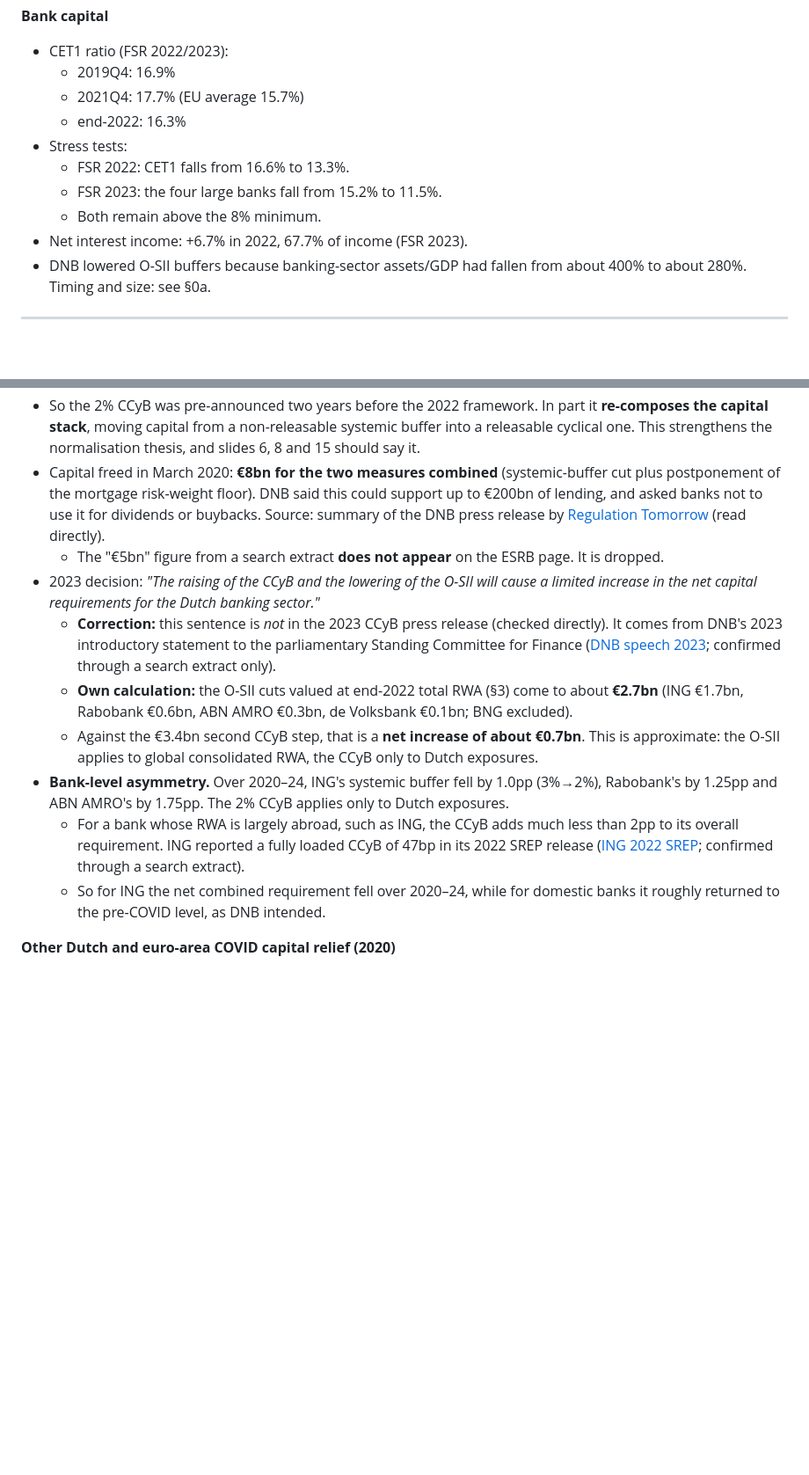
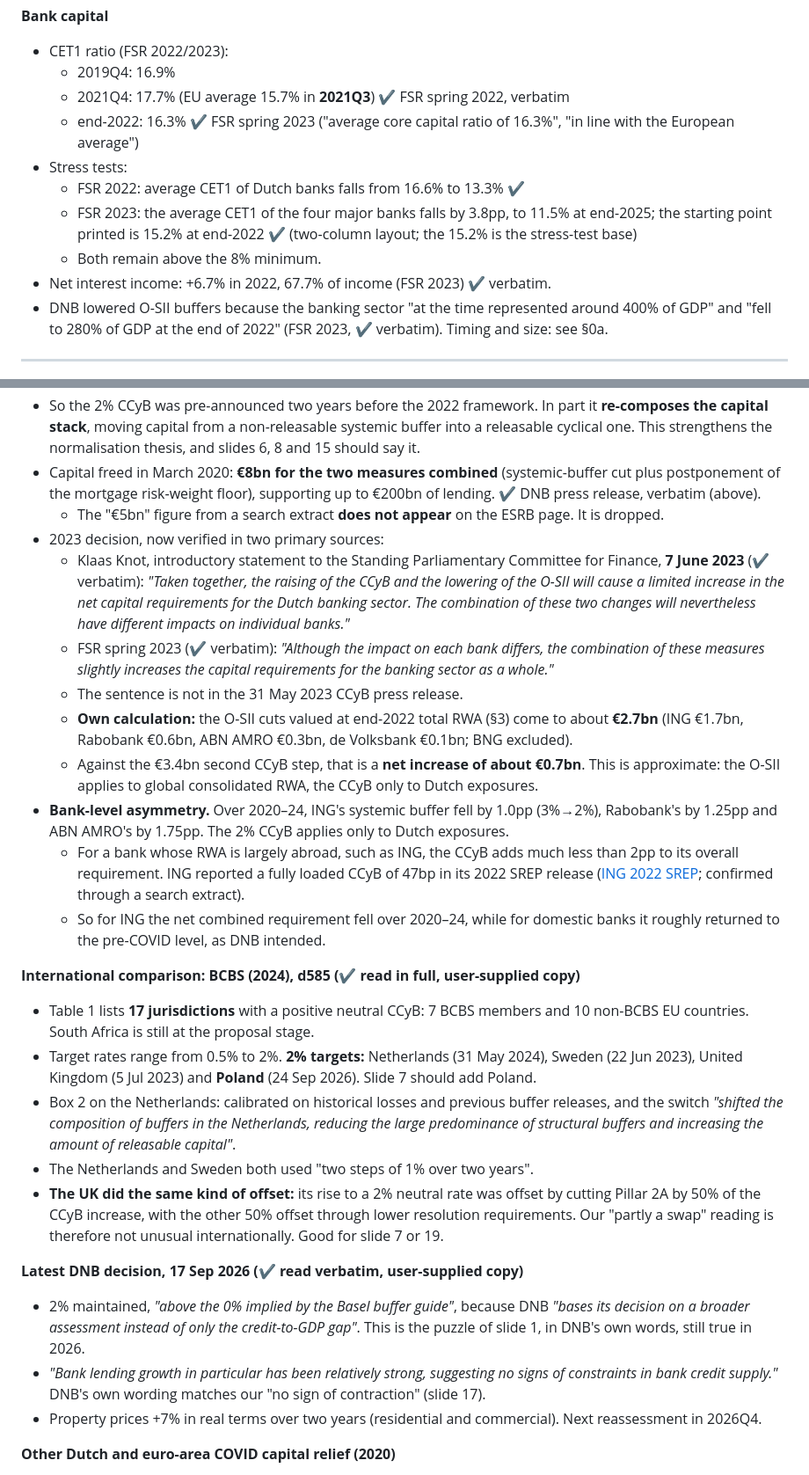
Before and after one commit to johnhz0229/Netherland_CCyB, a Markdown page: docs/02_findings.md, 2 parts joined by grey strips. Shown at 88% size. GitHub-like rendering; blank space fills up the shorter version.

```diff
--- a/docs/02_findings.md
+++ b/docs/02_findings.md
@@ -44,14 +47,14 @@ All numbers can be reproduced from `data/` with the scripts in `code/`. Data com
 **Bank capital**
 - CET1 ratio (FSR 2022/2023):
   - 2019Q4: 16.9%
-  - 2021Q4: 17.7% (EU average 15.7%)
-  - end-2022: 16.3%
+  - 2021Q4: 17.7% (EU average 15.7% in **2021Q3**) ✔ FSR spring 2022, verbatim
+  - end-2022: 16.3% ✔ FSR spring 2023 ("average core capital ratio of 16.3%", "in line with the European average")
 - Stress tests:
-  - FSR 2022: CET1 falls from 16.6% to 13.3%.
-  - FSR 2023: the four large banks fall from 15.2% to 11.5%.
+  - FSR 2022: average CET1 of Dutch banks falls from 16.6% to 13.3% ✔
+  - FSR 2023: the average CET1 of the four major banks falls by 3.8pp, to 11.5% at end-2025; the starting point printed is 15.2% at end-2022 ✔ (two-column layout; the 15.2% is the stress-test base)
   - Both remain above the 8% minimum.
-- Net interest income: +6.7% in 2022, 67.7% of income (FSR 2023).
-- DNB lowered O-SII buffers because banking-sector assets/GDP had fallen from about 400% to about 280%. Timing and size: see §0a.
+- Net interest income: +6.7% in 2022, 67.7% of income (FSR 2023) ✔ verbatim.
+- DNB lowered O-SII buffers because the banking sector "at the time represented around 400% of GDP" and "fell to 280% of GDP at the end of 2022" (FSR 2023, ✔ verbatim). Timing and size: see §0a.
 
 ---
 
@@ -87,15 +90,29 @@ Sources:
   - ESRB notification, 31 May 2023: *"The policy actions in 2020 shifted DNB's buffer requirement composition – which heavily focussed on structural buffers – to a more balanced mix and enlarged the amount of releasable capital at DNB's disposal."*
   - DNB press release, 27 May 2022: *"Because it is important to rebuild buffers after a crisis, DNB also immediately expressed its intention on 17 March 2020 to apply a 2% CCyB in the Netherlands in time."* and *"The CCyB brings the amount of 'fixed' and releasable buffer capital into better balance."*
 - So the 2% CCyB was pre-announced two years before the 2022 framework. In part it **re-composes the capital stack**, moving capital from a non-releasable systemic buffer into a releasable cyclical one. This strengthens the normalisation thesis, and slides 6, 8 and 15 should say it.
-- Capital freed in March 2020: **€8bn for the two measures combined** (systemic-buffer cut plus postponement of the mortgage risk-weight floor). DNB said this could support up to €200bn of lending, and asked banks not to use it for dividends or buybacks. Source: summary of the DNB press release by [Regulation Tomorrow](https://www.regulationtomorrow.com/the-netherlands/covid-19-dnb-lowers-bank-buffer-requirements-to-support-lending/) (read directly).
+- Capital freed in March 2020: **€8bn for the two measures combined** (systemic-buffer cut plus postponement of the mortgage risk-weight floor), supporting up to €200bn of lending. ✔ DNB press release, verbatim (above).
   - The "€5bn" figure from a search extract **does not appear** on the ESRB page. It is dropped.
-- 2023 decision: *"The raising of the CCyB and the lowering of the O-SII will cause a limited increase in the net capital requirements for the Dutch banking sector."*
-  - **Correction:** this sentence is *not* in the 2023 CCyB press release (checked directly). It comes from DNB's 2023 introductory statement to the parliamentary Standing Committee for Finance ([DNB speech 2023](https://www.dnb.nl/en/general-news/speech-2023/introductory-line-for-the-standing-parliamentary-committee-for-finance/); confirmed through a search extract only).
+- 2023 decision, now verified in two primary sources:
+  - Klaas Knot, introductory statement to the Standing Parliamentary Committee for Finance, **7 June 2023** (✔ verbatim): *"Taken together, the raising of the CCyB and the lowering of the O-SII will cause a limited increase in the net capital requirements for the Dutch banking sector. The combination of these two changes will nevertheless have different impacts on individual banks."*
+  - FSR spring 2023 (✔ verbatim): *"Although the impact on each bank differs, the combination of these measures slightly increases the capital requirements for the banking sector as a whole."*
+  - The sentence is not in the 31 May 2023 CCyB press release.
   - **Own calculation:** the O-SII cuts valued at end-2022 total RWA (§3) come to about **€2.7bn** (ING €1.7bn, Rabobank €0.6bn, ABN AMRO €0.3bn, de Volksbank €0.1bn; BNG excluded).
   - Against the €3.4bn second CCyB step, that is a **net increase of about €0.7bn**. This is approximate: the O-SII applies to global consolidated RWA, the CCyB only to Dutch exposures.
 - **Bank-level asymmetry.** Over 2020–24, ING's systemic buffer fell by 1.0pp (3%→2%), Rabobank's by 1.25pp and ABN AMRO's by 1.75pp. The 2% CCyB applies only to Dutch exposures.
   - For a bank whose RWA is largely abroad, such as ING, the CCyB adds much less than 2pp to its overall requirement. ING reported a fully loaded CCyB of 47bp in its 2022 SREP release ([ING 2022 SREP](https://www.ing.com/Newsroom/News/Press-releases/ING-Group-2022-SREP-process-completed.htm); confirmed through a search extract).
   - So for ING the net combined requirement fell over 2020–24, while for domestic banks it roughly returned to the pre-COVID level, as DNB intended.
+
+**International comparison: BCBS (2024), d585 (✔ read in full, user-supplied copy)**
+- Table 1 lists **17 jurisdictions** with a positive neutral CCyB: 7 BCBS members and 10 non-BCBS EU countries. South Africa is still at the proposal stage.
+- Target rates range from 0.5% to 2%. **2% targets:** Netherlands (31 May 2024), Sweden (22 Jun 2023), United Kingdom (5 Jul 2023) and **Poland** (24 Sep 2026). Slide 7 should add Poland.
+- Box 2 on the Netherlands: calibrated on historical losses and previous buffer releases, and the switch *"shifted the composition of buffers in the Netherlands, reducing the large predominance of structural buffers and increasing the amount of releasable capital"*.
+- The Netherlands and Sweden both used "two steps of 1% over two years".
+- **The UK did the same kind of offset:** its rise to a 2% neutral rate was offset by cutting Pillar 2A by 50% of the CCyB increase, with the other 50% offset through lower resolution requirements. Our "partly a swap" reading is therefore not unusual internationally. Good for slide 7 or 19.
+
+**Latest DNB decision, 17 Sep 2026 (✔ read verbatim, user-supplied copy)**
+- 2% maintained, *"above the 0% implied by the Basel buffer guide"*, because DNB *"bases its decision on a broader assessment instead of only the credit-to-GDP gap"*. This is the puzzle of slide 1, in DNB's own words, still true in 2026.
+- *"Bank lending growth in particular has been relatively strong, suggesting no signs of constraints in bank credit supply."* DNB's own wording matches our "no sign of contraction" (slide 17).
+- Property prices +7% in real terms over two years (residential and commercial). Next reassessment in 2026Q4.
 
 **Other Dutch and euro-area COVID capital relief (2020)**
 - 17 Mar 2020: DNB postponed the mortgage risk-weight floor (Art. 458 CRR). It was originally notified in Jan 2020 to start around Sep 2020, and finally took effect on **1 Jan 2022**. It was extended twice, most recently in 2024.
```
Also changed, not shown: other parts of docs/02_findings.md (+16 -3 lines), docs/01_storyline.md (+3 -1 lines), docs/03_references.md (+5 -4 lines).
